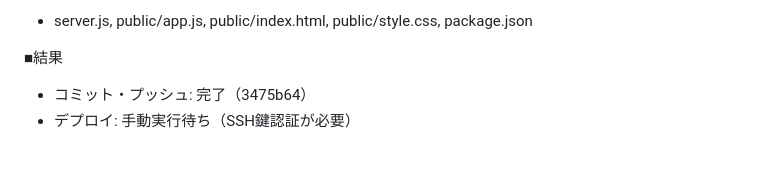
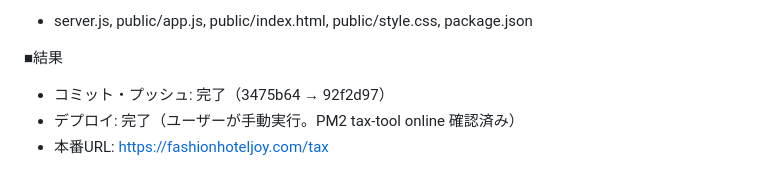
Before and after one commit to yoshihiro0001/tax, a Markdown page: ai_context/01_history.md, the part around the change. GitHub-like rendering.

Commit message:
Docs: デプロイ完了記録
Co-authored-by: Cursor <cursoragent@cursor.com>

```diff
--- a/ai_context/01_history.md
+++ b/ai_context/01_history.md
@@ -169,5 +169,6 @@ receipt_list.blade.php
 - server.js, public/app.js, public/index.html, public/style.css, package.json
 
 ■結果
-- コミット・プッシュ: 完了（3475b64）
-- デプロイ: 手動実行待ち（SSH鍵認証が必要）
+- コミット・プッシュ: 完了（3475b64 → 92f2d97）
+- デプロイ: 完了（ユーザーが手動実行。PM2 tax-tool online 確認済み）
+- 本番URL: https://fashionhoteljoy.com/tax
```
